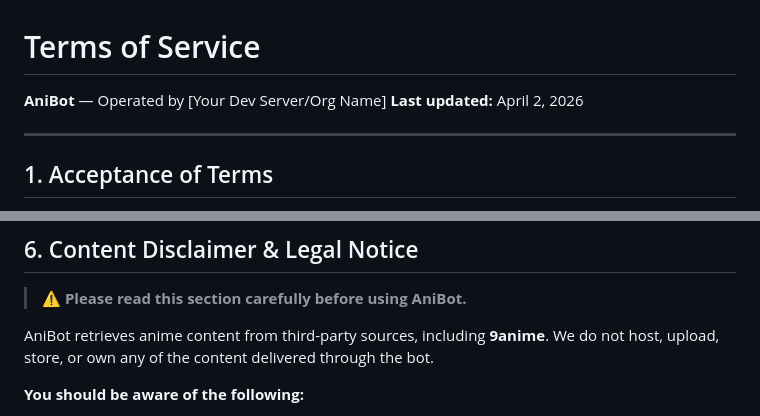
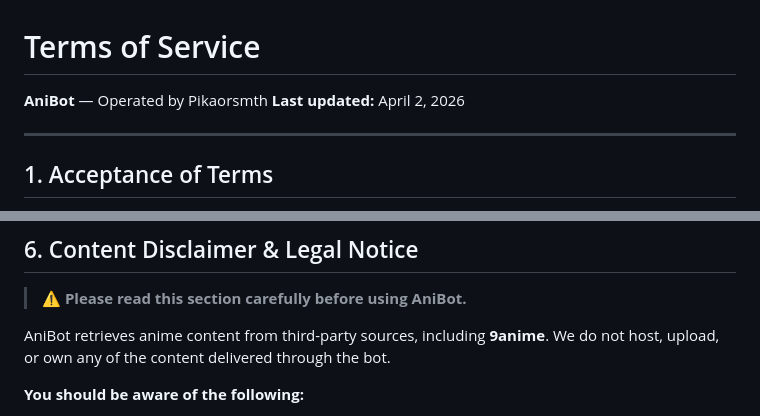
Before and after one commit to Randomidk2993/error, a Markdown page: TERMS_OF_SERVICE.md, 2 parts joined by grey strips. GitHub-like rendering.

Commit message:
Revise operator name and content disclaimer
Updated the operator name and clarified content ownership.

```diff
--- a/TERMS_OF_SERVICE.md
+++ b/TERMS_OF_SERVICE.md
@@ -1,6 +1,6 @@
 # Terms of Service
 
-**AniBot** — Operated by [Your Dev Server/Org Name]
+**AniBot** — Operated by Pikaorsmth
 **Last updated:** April 2, 2026
 
 ---
@@ -53,7 +53,7 @@ You agree **not** to use AniBot to:
 
 > ⚠️ **Please read this section carefully before using AniBot.**
 
-AniBot retrieves anime content from third-party sources, including **9anime**. We do not host, upload, store, or own any of the content delivered through the bot.
+AniBot retrieves anime content from third-party sources, including **9anime**. We do not host, upload, or own any of the content delivered through the bot.
 
 **You should be aware of the following:**
 
```
